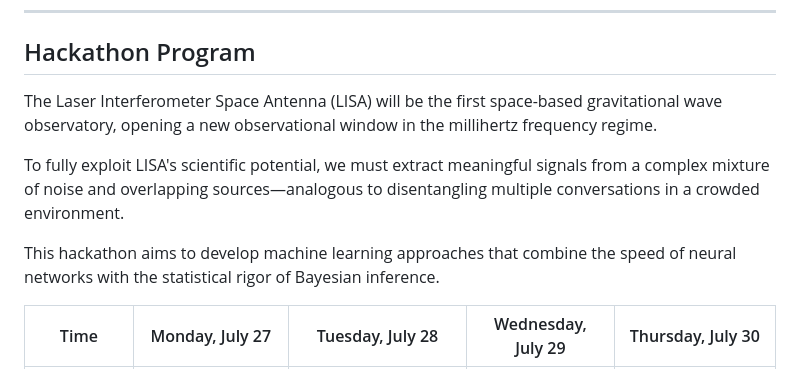
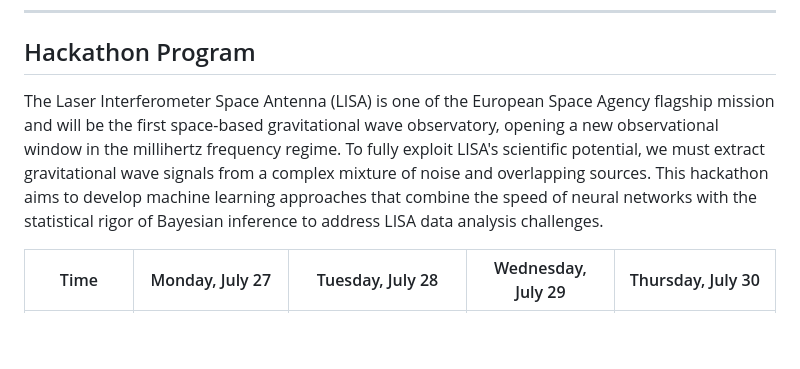
Before and after one commit to lorenzsp/LISAI, a Markdown page: README.md, the part around the change. Drawn GitHub-style; blank space fills up the shorter version.

```diff
--- a/README.md
+++ b/README.md
@@ -25,11 +25,7 @@ This informal hackathon event focuses leveraging machine learning to tackle the
 
 ## Hackathon Program
 
-The Laser Interferometer Space Antenna (LISA) will be the first space-based gravitational wave observatory, opening a new observational window in the millihertz frequency regime.
-
-To fully exploit LISA's scientific potential, we must extract meaningful signals from a complex mixture of noise and overlapping sources—analogous to disentangling multiple conversations in a crowded environment.
-
-This hackathon aims to develop machine learning approaches that combine the speed of neural networks with the statistical rigor of Bayesian inference.
+The Laser Interferometer Space Antenna (LISA) is one of the European Space Agency flagship mission and will be the first space-based gravitational wave observatory, opening a new observational window in the millihertz frequency regime. To fully exploit LISA's scientific potential, we must extract gravitational wave signals from a complex mixture of noise and overlapping sources. This hackathon aims to develop machine learning approaches that combine the speed of neural networks with the statistical rigor of Bayesian inference to address LISA data analysis challenges.
 
 | Time | Monday, July 27 | Tuesday, July 28 | Wednesday, July 29 | Thursday, July 30 |
 |------|----------------|------------------|--------------------|--------------------|
```
